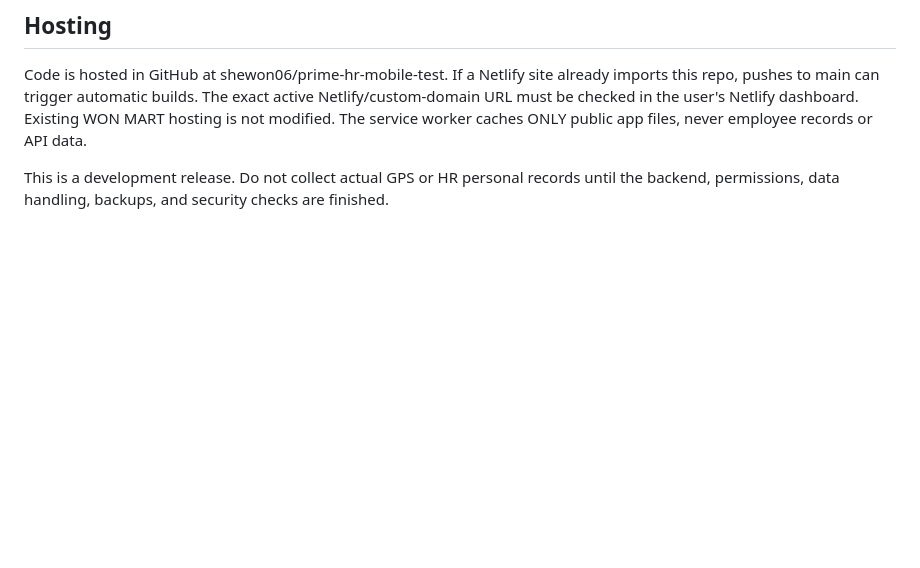
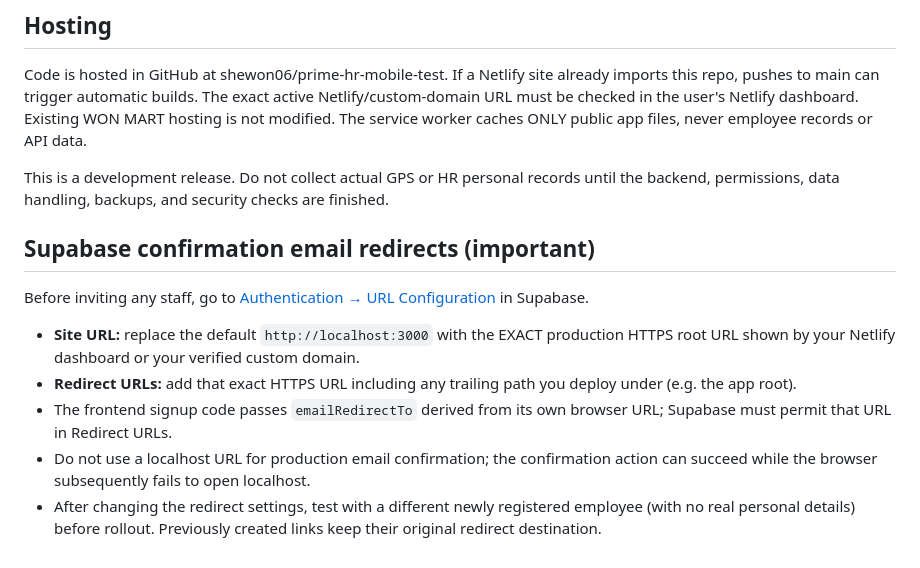
Before and after one commit to shewon06/prime-hr-mobile-test, a Markdown page: README.md, the part around the change. Rendered like a GitHub page; blank space fills up the shorter version.

Commit message:
docs(auth): configure live Netlify Site URL and confirmation redirects in Supabase

```diff
--- a/README.md
+++ b/README.md
@@ -55,3 +55,11 @@ Deployment checklist:
 Code is hosted in GitHub at shewon06/prime-hr-mobile-test. If a Netlify site already imports this repo, pushes to main can trigger automatic builds. The exact active Netlify/custom-domain URL must be checked in the user's Netlify dashboard. Existing WON MART hosting is not modified. The service worker caches ONLY public app files, never employee records or API data.
 
 This is a development release. Do not collect actual GPS or HR personal records until the backend, permissions, data handling, backups, and security checks are finished.
+
+## Supabase confirmation email redirects (important)
+Before inviting any staff, go to [Authentication → URL Configuration](https://supabase.com/dashboard/project/qkhcojaouueypkgrzlov/auth/url-configuration) in Supabase.
+- **Site URL:** replace the default `http://localhost:3000` with the EXACT production HTTPS root URL shown by your Netlify dashboard or your verified custom domain.
+- **Redirect URLs:** add that exact HTTPS URL including any trailing path you deploy under (e.g. the app root).
+- The frontend signup code passes `emailRedirectTo` derived from its own browser URL; Supabase must permit that URL in Redirect URLs.
+- Do not use a localhost URL for production email confirmation; the confirmation action can succeed while the browser subsequently fails to open localhost.
+- After changing the redirect settings, test with a different newly registered employee (with no real personal details) before rollout. Previously created links keep their original redirect destination.
```
